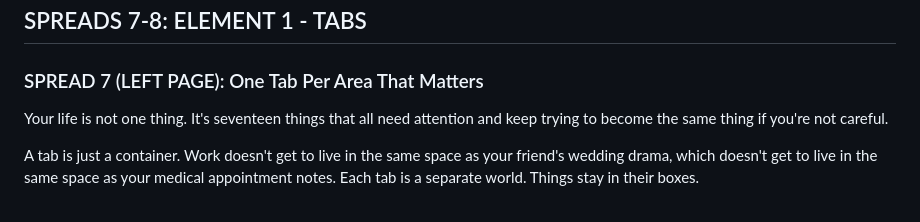
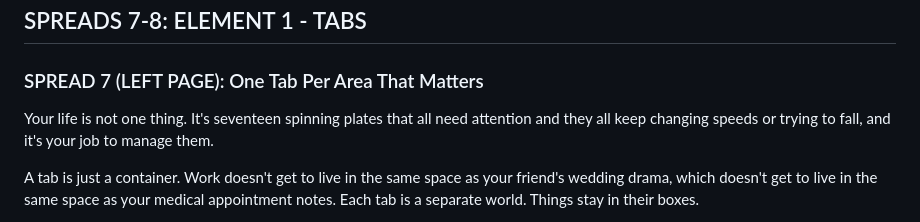
Before and after one commit to cmnordt-collab/dashboard, a Markdown page: tabbi-workbook/part-1-manuscript.md, the part around the change. Rendered like a GitHub page.

Commit message:
Apply user edit to Spread 7: seventeen things to seventeen spinning plates metaphor

```diff
--- a/tabbi-workbook/part-1-manuscript.md
+++ b/tabbi-workbook/part-1-manuscript.md
@@ -332,7 +332,7 @@ Your answers here are your system's foundation. Everything that comes next build
 
 ### SPREAD 7 (LEFT PAGE): One Tab Per Area That Matters
 
-Your life is not one thing. It's seventeen things that all need attention and keep trying to become the same thing if you're not careful.
+Your life is not one thing. It's seventeen spinning plates that all need attention and they all keep changing speeds or trying to fall, and it's your job to manage them.
 
 A tab is just a container. Work doesn't get to live in the same space as your friend's wedding drama, which doesn't get to live in the same space as your medical appointment notes. Each tab is a separate world. Things stay in their boxes.
 
```
